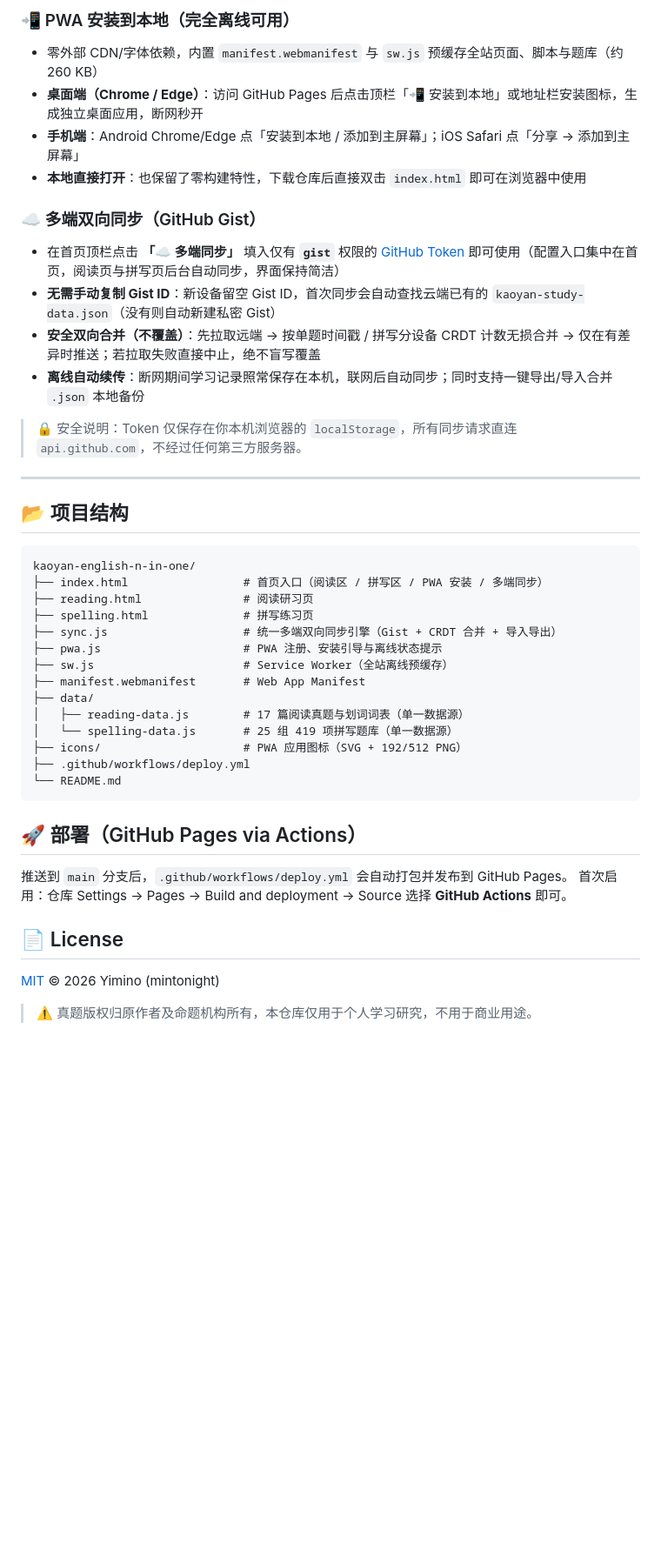
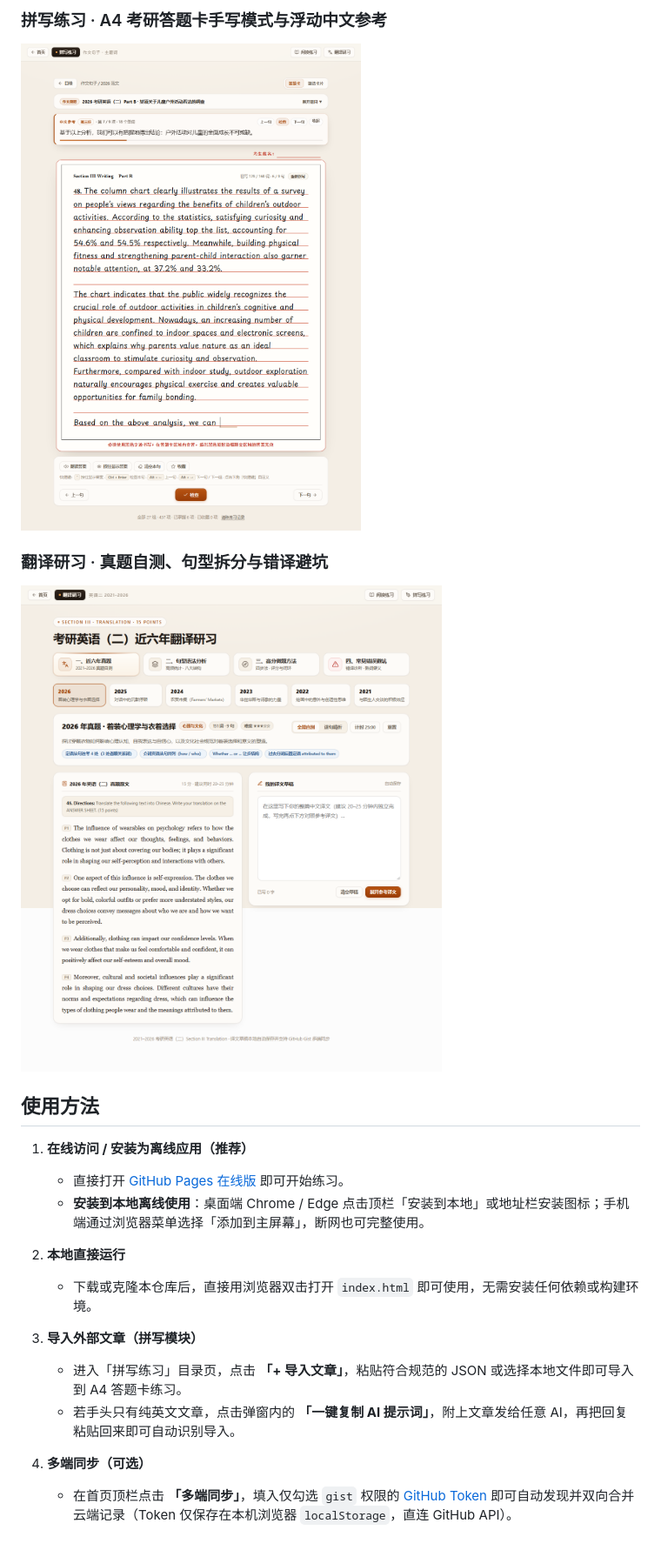
Before and after one commit to mintonight/kaoyan-english-n-in-one, a Markdown page: README.md, the part around one of its changes. Shown at 87% size. Rendered like a GitHub page; pictures changed too: images/preview/spelling.png (added), images/preview/translation.png (added); blank space fills up the shorter version.

Commit message:
docs: simplify README with project overview, preview screenshots, and usage guide

````diff
--- a/README.md
+++ b/README.md
@@ -21,46 +17,22 @@
 
-### 📲 PWA 安装到本地（完全离线可用）
-- 零外部 CDN/字体依赖，内置 `manifest.webmanifest` 与 `sw.js` 预缓存全站页面、脚本与题库（约 260 KB）
-- **桌面端（Chrome / Edge）**：访问 GitHub Pages 后点击顶栏「📲 安装到本地」或地址栏安装图标，生成独立桌面应用，断网秒开
-- **手机端**：Android Chrome/Edge 点「安装到本地 / 添加到主屏幕」；iOS Safari 点「分享 → 添加到主屏幕」
-- **本地直接打开**：也保留了零构建特性，下载仓库后直接双击 `index.html` 即可在浏览器中使用
+### 拼写练习 · A4 考研答题卡手写模式与浮动中文参考
+![拼写练习预览](./images/preview/spelling.png)
 
-### ☁️ 多端双向同步（GitHub Gist）
-- 在首页顶栏点击 **「☁️ 多端同步」** 填入仅有 **`gist`** 权限的 [GitHub Token](https://github.com/settings/tokens/new?scopes=gist) 即可使用（配置入口集中在首页，阅读页与拼写页后台自动同步，界面保持简洁）
-- **无需手动复制 Gist ID**：新设备留空 Gist ID，首次同步会自动查找云端已有的 `kaoyan-study-data.json`（没有则自动新建私密 Gist）
-- **安全双向合并（不覆盖）**：先拉取远端 → 按单题时间戳 / 拼写分设备 CRDT 计数无损合并 → 仅在有差异时推送；若拉取失败直接中止，绝不盲写覆盖
-- **离线自动续传**：断网期间学习记录照常保存在本机，联网后自动同步；同时支持一键导出/导入合并 `.json` 本地备份
+### 翻译研习 · 真题自测、句型拆分与错译避坑
+![翻译研习预览](./images/preview/translation.png)
 
-> 🔒 安全说明：Token 仅保存在你本机浏览器的 `localStorage`，所有同步请求直连 `api.github.com`，不经过任何第三方服务器。
+## 使用方法
 
----
+1. **在线访问 / 安装为离线应用（推荐）**
+   - 直接打开 [GitHub Pages 在线版](https://mintonight.github.io/kaoyan-english-n-in-one/) 即可开始练习。
+   - **安装到本地离线使用**：桌面端 Chrome / Edge 点击顶栏「安装到本地」或地址栏安装图标；手机端通过浏览器菜单选择「添加到主屏幕」，断网也可完整使用。
 
-## 📂 项目结构
+2. **本地直接运行**
+   - 下载或克隆本仓库后，直接用浏览器双击打开 `index.html` 即可使用，无需安装任何依赖或构建环境。
 
-```text
-kaoyan-english-n-in-one/
-├── index.html                 # 首页入口（阅读区 / 拼写区 / PWA 安装 / 多端同步）
-├── reading.html               # 阅读研习页
-├── spelling.html              # 拼写练习页
-├── sync.js                    # 统一多端双向同步引擎（Gist + CRDT 合并 + 导入导出）
-├── pwa.js                     # PWA 注册、安装引导与离线状态提示
-├── sw.js                      # Service Worker（全站离线预缓存）
-├── manifest.webmanifest       # Web App Manifest
-├── data/
-│   ├── reading-data.js        # 17 篇阅读真题与划词词表（单一数据源）
-│   └── spelling-data.js       # 25 组 419 项拼写题库（单一数据源）
-├── icons/                     # PWA 应用图标（SVG + 192/512 PNG）
-├── .github/workflows/deploy.yml
-└── README.md
-```
+3. **导入外部文章（拼写模块）**
+   - 进入「拼写练习」目录页，点击 **「+ 导入文章」**，粘贴符合规范的 JSON 或选择本地文件即可导入到 A4 答题卡练习。
+   - 若手头只有纯英文文章，点击弹窗内的 **「一键复制 AI 提示词」**，附上文章发给任意 AI，再把回复粘贴回来即可自动识别导入。
 
-## 🚀 部署（GitHub Pages via Actions）
-
-推送到 `main` 分支后，`.github/workflows/deploy.yml` 会自动打包并发布到 GitHub Pages。
-首次启用：仓库 Settings → Pages → Build and deployment → Source 选择 **GitHub Actions** 即可。
-
-## 📄 License
-
-[MIT](https://opensource.org/licenses/MIT) © 2026 Yimino (mintonight)
-
-> ⚠️ 真题版权归原作者及命题机构所有，本仓库仅用于个人学习研究，不用于商业用途。
+4. **多端同步（可选）**
+   - 在首页顶栏点击 **「多端同步」**，填入仅勾选 `gist` 权限的 [GitHub Token](https://github.com/settings/tokens/new?scopes=gist) 即可自动发现并双向合并云端记录（Token 仅保存在本机浏览器 `localStorage`，直连 GitHub API）。
````
Also changed, not shown: other parts of README.md (+9 -13 lines), images/preview/home.png (added), images/preview/reading.png (added).
